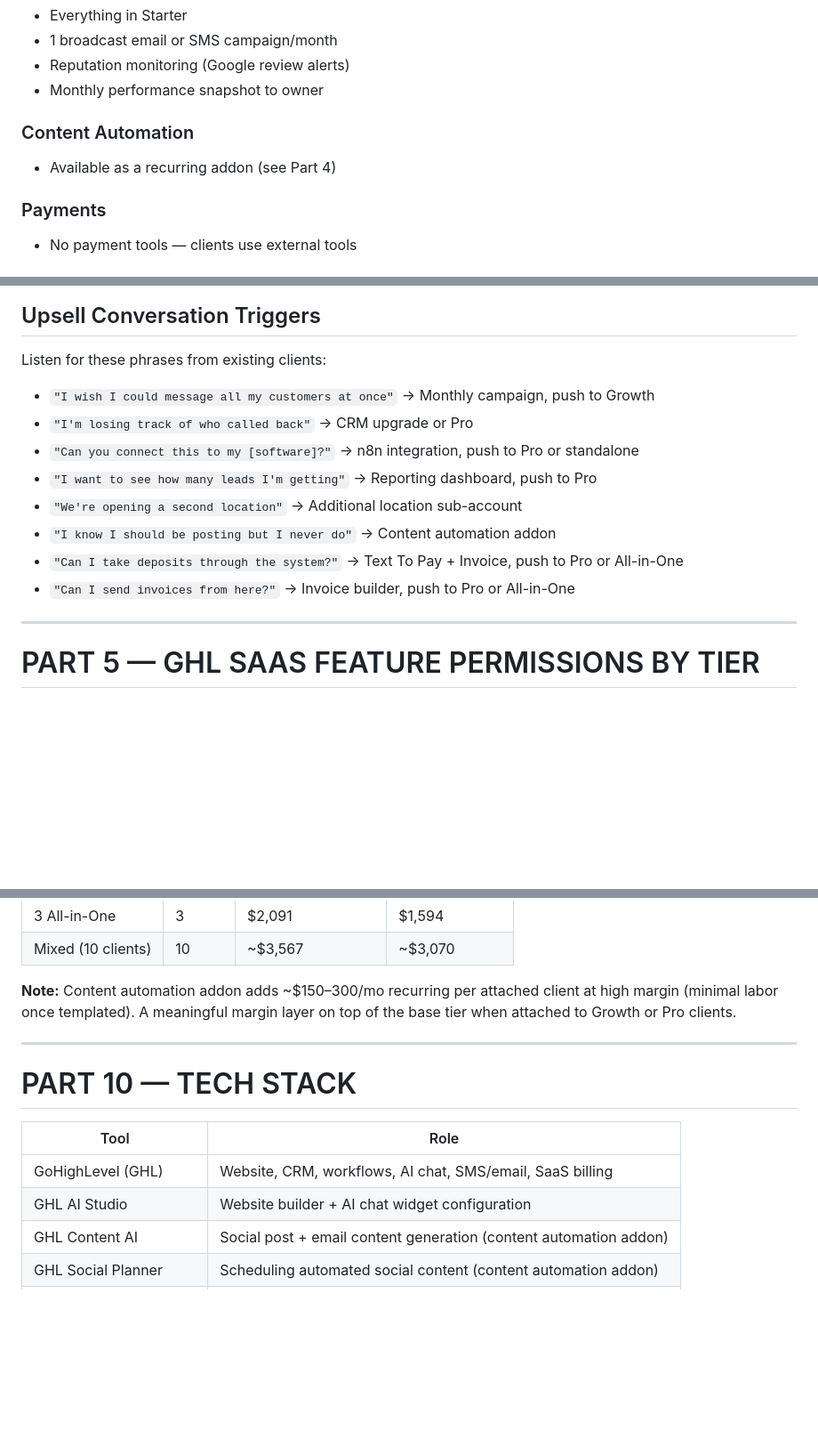
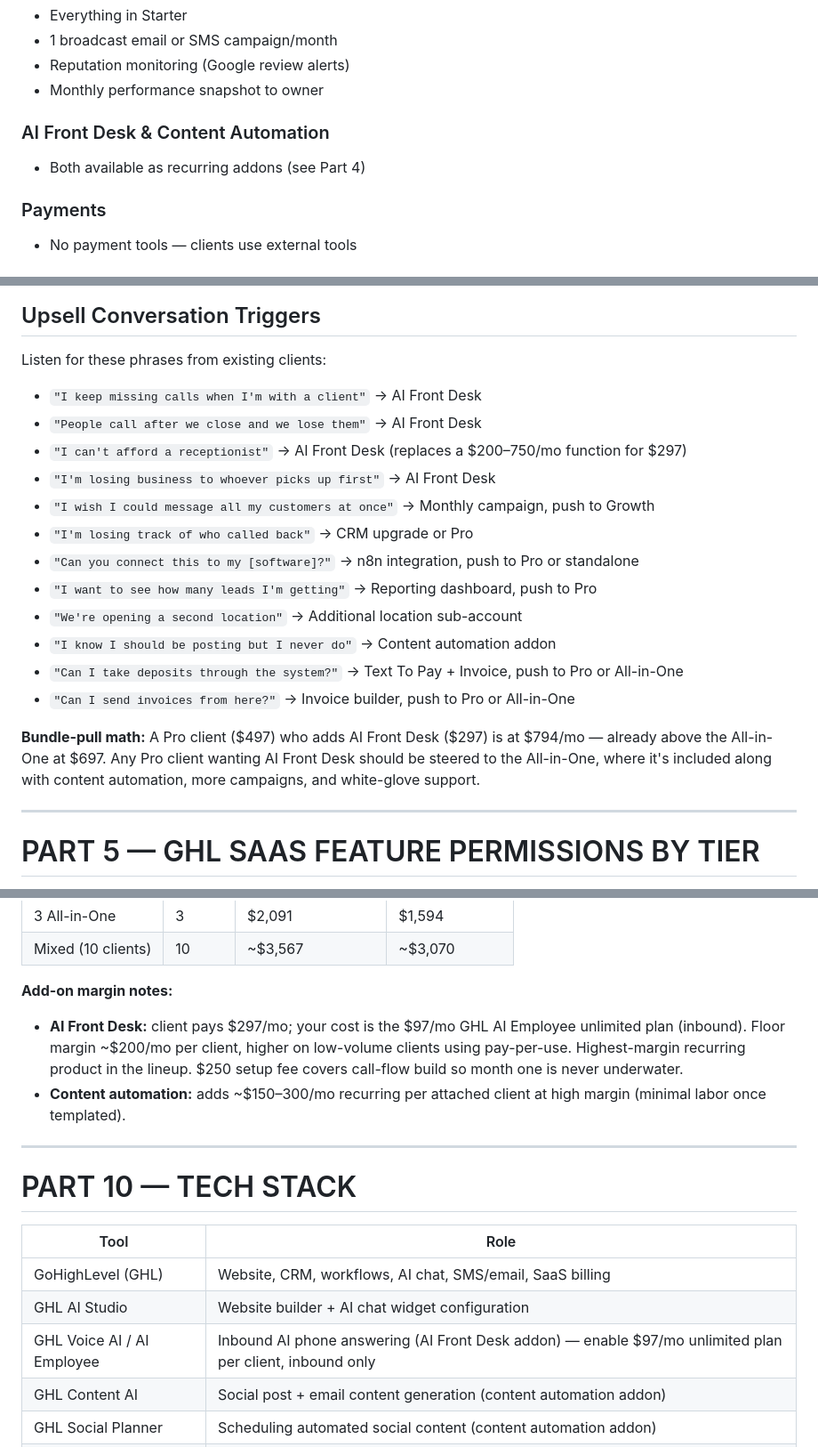
Before and after one commit to mckay-del/trendwise-tools, a Markdown page: docs/trendwise_context.md, 3 parts joined by grey strips. Shown at 89% size. GitHub-like rendering; blank space fills up the shorter version.

```diff
--- a/docs/trendwise_context.md
+++ b/docs/trendwise_context.md
@@ -219,8 +225,8 @@ Pulled from the Terms of Service and compliance memos so branding never writes a
 - Reputation monitoring (Google review alerts)
 - Monthly performance snapshot to owner
 
-### Content Automation
-- Available as a recurring addon (see Part 4)
+### AI Front Desk & Content Automation
+- Both available as recurring addons (see Part 4)
 
 ### Payments
 - No payment tools — clients use external tools
@@ -356,6 +379,10 @@ Offered as one-time add-ons to any client on any tier unless noted.
 ## Upsell Conversation Triggers
 Listen for these phrases from existing clients:
 
+- `"I keep missing calls when I'm with a client"` → AI Front Desk
+- `"People call after we close and we lose them"` → AI Front Desk
+- `"I can't afford a receptionist"` → AI Front Desk (replaces a $200–750/mo function for $297)
+- `"I'm losing business to whoever picks up first"` → AI Front Desk
 - `"I wish I could message all my customers at once"` → Monthly campaign, push to Growth
 - `"I'm losing track of who called back"` → CRM upgrade or Pro
 - `"Can you connect this to my [software]?"` → n8n integration, push to Pro or standalone
@@ -364,6 +391,8 @@ Listen for these phrases from existing clients:
 - `"I know I should be posting but I never do"` → Content automation addon
 - `"Can I take deposits through the system?"` → Text To Pay + Invoice, push to Pro or All-in-One
 - `"Can I send invoices from here?"` → Invoice builder, push to Pro or All-in-One
+
+**Bundle-pull math:** A Pro client ($497) who adds AI Front Desk ($297) is at $794/mo — already above the All-in-One at $697. Any Pro client wanting AI Front Desk should be steered to the All-in-One, where it's included along with content automation, more campaigns, and white-glove support.
 
 ---
 
@@ -575,7 +610,9 @@ All fields required to populate the website copy template and AI chat widget tra
 | 3 All-in-One | 3 | $2,091 | $1,594 |
 | Mixed (10 clients) | 10 | ~$3,567 | ~$3,070 |
 
-**Note:** Content automation addon adds ~$150–300/mo recurring per attached client at high margin (minimal labor once templated). A meaningful margin layer on top of the base tier when attached to Growth or Pro clients.
+**Add-on margin notes:**
+- **AI Front Desk:** client pays $297/mo; your cost is the $97/mo GHL AI Employee unlimited plan (inbound). Floor margin ~$200/mo per client, higher on low-volume clients using pay-per-use. Highest-margin recurring product in the lineup. $250 setup fee covers call-flow build so month one is never underwater.
+- **Content automation:** adds ~$150–300/mo recurring per attached client at high margin (minimal labor once templated).
 
 ---
 
@@ -585,6 +622,7 @@ All fields required to populate the website copy template and AI chat widget tra
 |---|---|
 | GoHighLevel (GHL) | Website, CRM, workflows, AI chat, SMS/email, SaaS billing |
 | GHL AI Studio | Website builder + AI chat widget configuration |
+| GHL Voice AI / AI Employee | Inbound AI phone answering (AI Front Desk addon) — enable $97/mo unlimited plan per client, inbound only |
 | GHL Content AI | Social post + email content generation (content automation addon) |
 | GHL Social Planner | Scheduling automated social content (content automation addon) |
 | GHL SaaS Mode | White-labeled client portal + Stripe recurring billing |
```
Also changed, not shown: other parts of docs/trendwise_context.md (+42 -13 lines).
